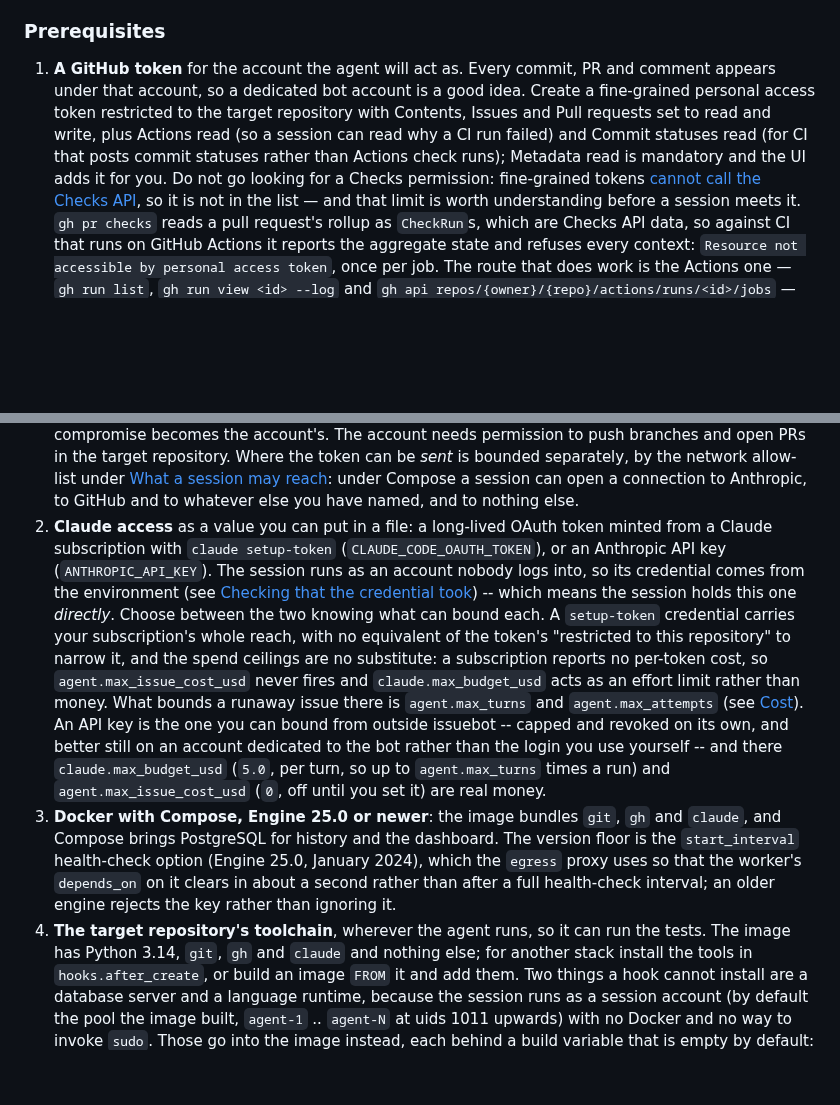
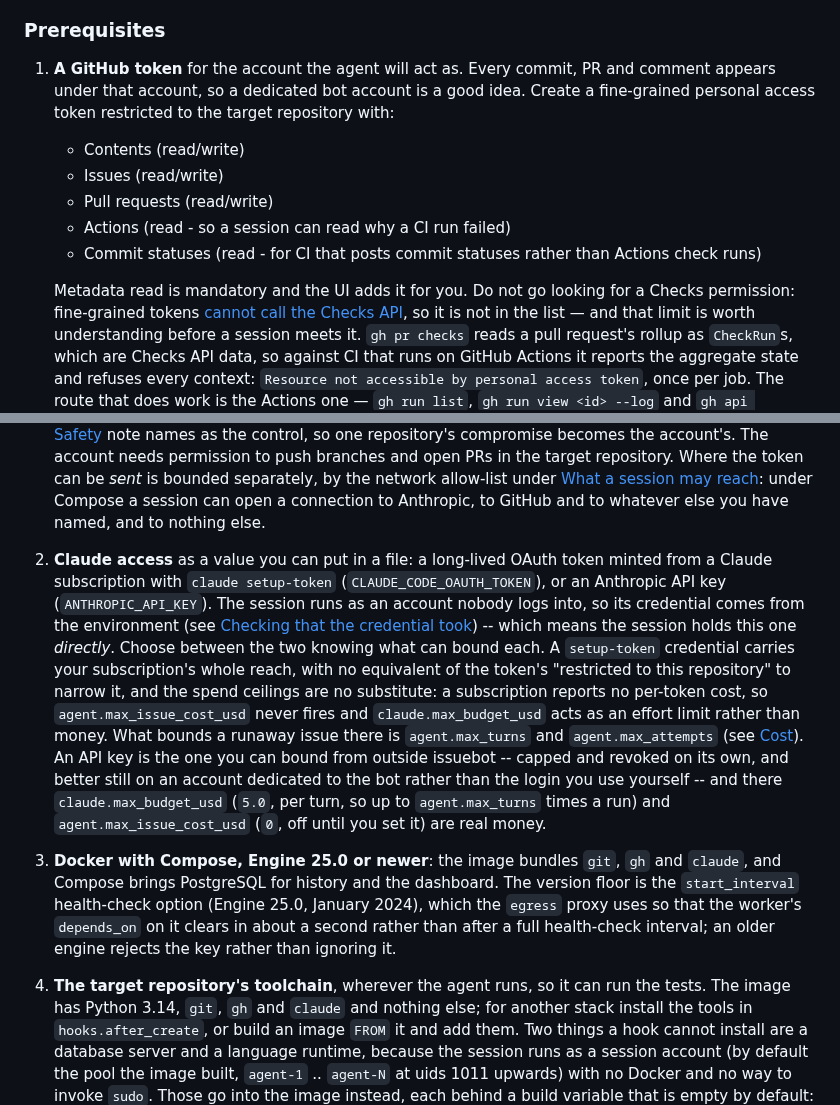
Before and after one commit to jleavers/issuebot, a Markdown page: README.md, 2 parts joined by grey strips. Rendered like a GitHub page; blank space fills up the shorter version.

Commit message:
chore: Update prerequisites section in README.md

```diff
--- a/README.md
+++ b/README.md
@@ -154,10 +154,15 @@ dashboard at <http://127.0.0.1:8080> shows the run (any username, `ISSUEBOT_WEB_
 
 1. **A GitHub token** for the account the agent will act as. Every commit, PR and comment
    appears under that account, so a dedicated bot account is a good idea. Create a fine-grained
-   personal access token restricted to the target repository with Contents, Issues and
-   Pull requests set to read and write, plus Actions read (so a session can read why a CI run
-   failed) and Commit statuses read (for CI that posts commit statuses rather than Actions
-   check runs); Metadata read is mandatory and the UI adds it for you. Do not go looking for a
+   personal access token restricted to the target repository with:
+
+   - Contents (read/write)
+   - Issues (read/write)
+   - Pull requests (read/write)
+   - Actions (read - so a session can read why a CI run failed)
+   - Commit statuses (read - for CI that posts commit statuses rather than Actions check runs)
+
+   Metadata read is mandatory and the UI adds it for you. Do not go looking for a
    Checks permission: fine-grained tokens
    [cannot call the Checks API](https://docs.github.com/en/authentication/keeping-your-account-and-data-secure/managing-your-personal-access-tokens#limitations-of-fine-grained-personal-access-tokens),
    so it is not in the list — and that limit is worth understanding before a session meets it.
@@ -193,7 +198,7 @@ dashboard at <http://127.0.0.1:8080> shows the run (any username, `ISSUEBOT_WEB_
    [What a session may reach](docs/security-model.md#what-a-session-may-reach): under Compose a session can open a
    connection to Anthropic,
    to GitHub and to whatever else you have named, and to nothing else.
-2. **Claude access** as a value you can put in a file: a long-lived OAuth token minted from a
+3. **Claude access** as a value you can put in a file: a long-lived OAuth token minted from a
    Claude subscription with `claude setup-token` (`CLAUDE_CODE_OAUTH_TOKEN`), or an Anthropic
    API key (`ANTHROPIC_API_KEY`). The session runs as an account nobody logs into, so its
    credential comes from the environment (see [Checking that the credential
@@ -209,12 +214,12 @@ dashboard at <http://127.0.0.1:8080> shows the run (any username, `ISSUEBOT_WEB_
    on an account dedicated to the bot rather than the login you use yourself -- and there
    `claude.max_budget_usd` (`5.0`, per turn, so up to `agent.max_turns` times a run) and
    `agent.max_issue_cost_usd` (`0`, off until you set it) are real money.
-3. **Docker with Compose, Engine 25.0 or newer**: the image bundles `git`, `gh` and `claude`,
+4. **Docker with Compose, Engine 25.0 or newer**: the image bundles `git`, `gh` and `claude`,
    and Compose brings PostgreSQL for history and the dashboard. The version floor is the
    `start_interval` health-check option (Engine 25.0, January 2024), which the `egress` proxy
    uses so that the worker's `depends_on` on it clears in about a second rather than after a
    full health-check interval; an older engine rejects the key rather than ignoring it.
-4. **The target repository's toolchain**, wherever the agent runs, so it can run the tests.
+5. **The target repository's toolchain**, wherever the agent runs, so it can run the tests.
    The image has Python 3.14, `git`, `gh` and `claude` and nothing else; for another stack
    install the tools in `hooks.after_create`, or build an image `FROM` it and add them. Two
    things a hook cannot install are a database server and a language runtime, because the
```
